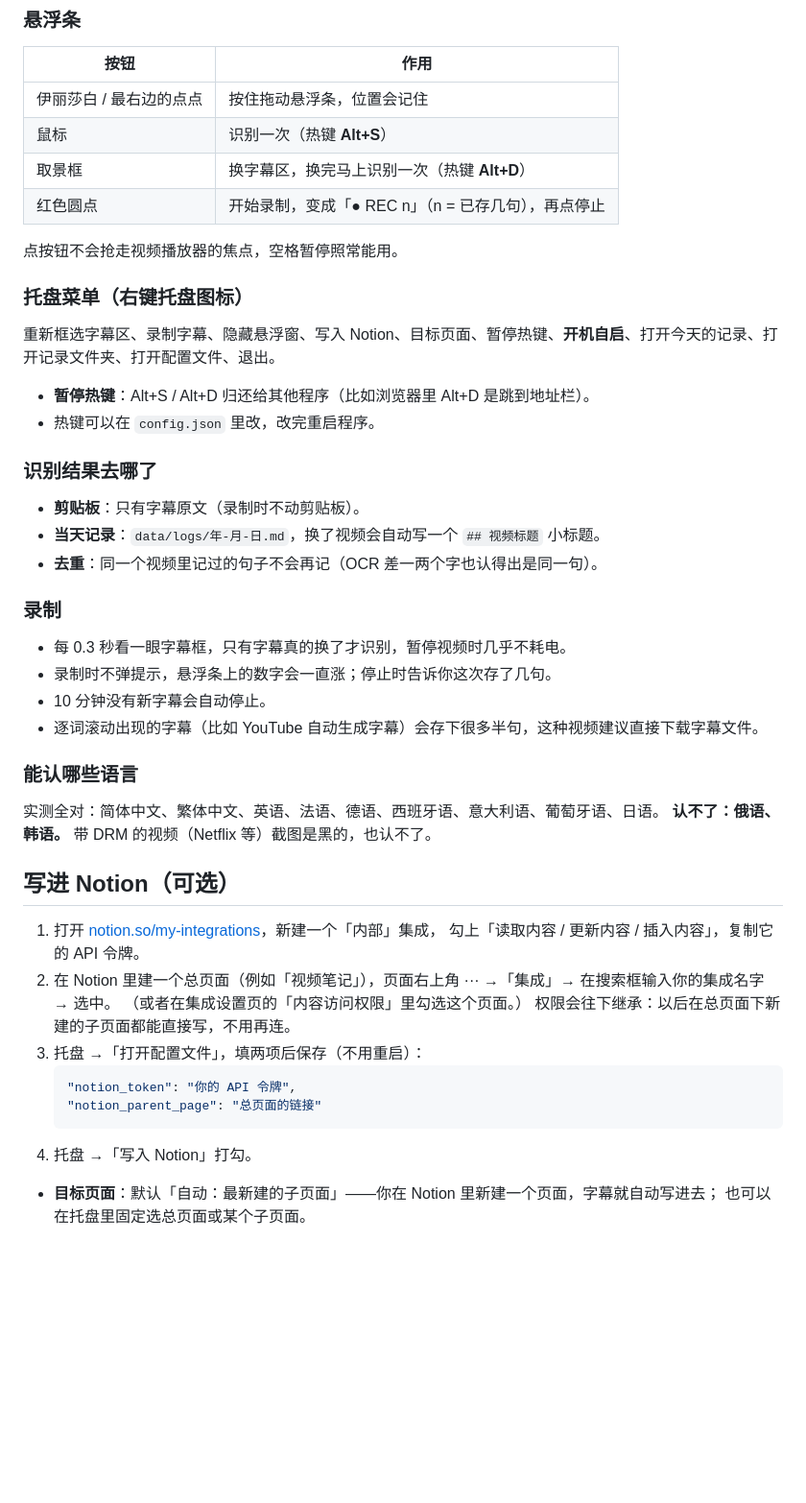
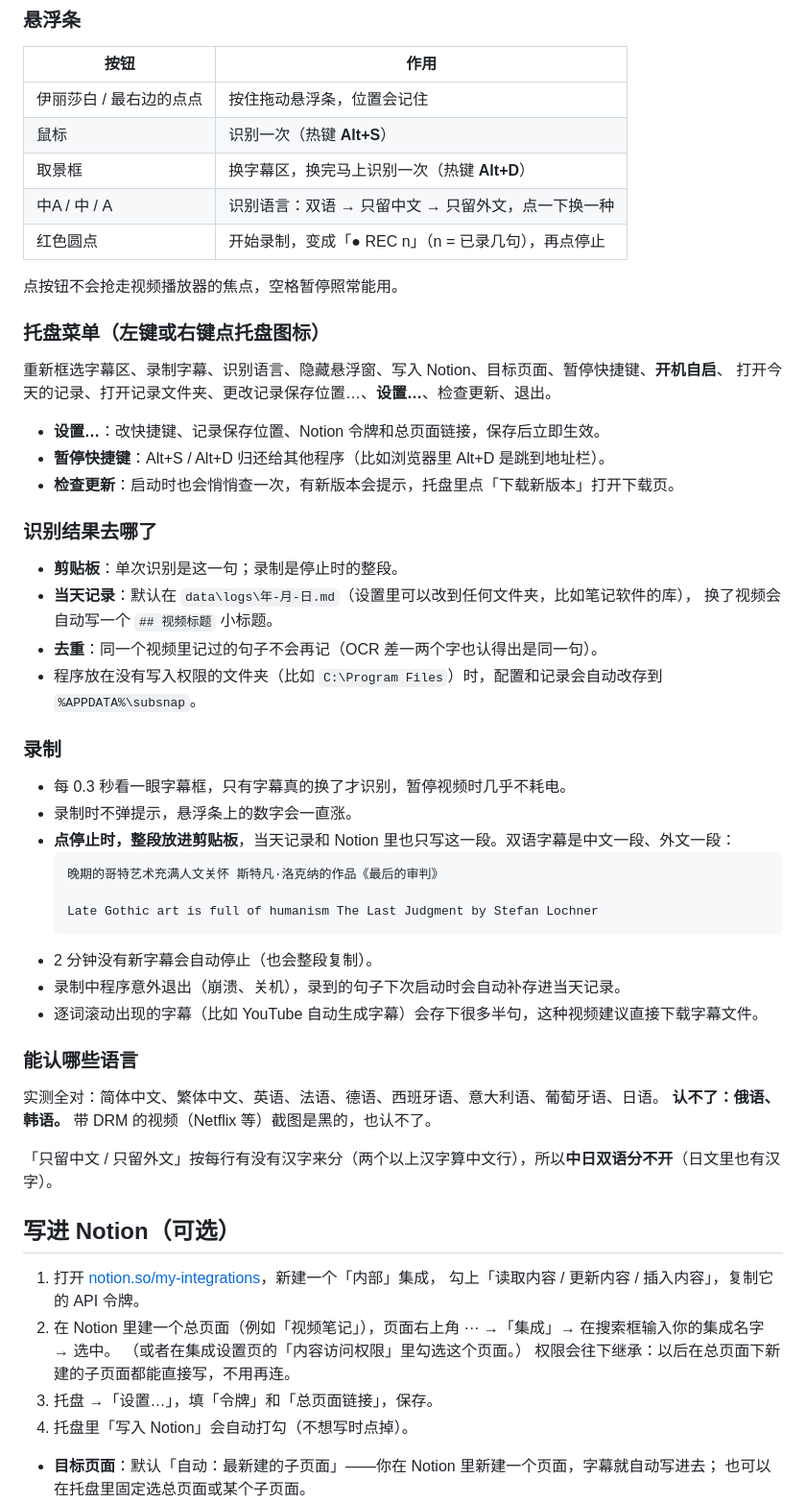
Before and after one commit to aquaregiaaa/Elisubs, a Markdown page: README.md, the part around one of its changes. Shown at 96% size. Drawn GitHub-style; blank space fills up the shorter version.

````diff
--- a/README.md
+++ b/README.md
@@ -28,34 +29,48 @@
 | 伊丽莎白 / 最右边的点点 | 按住拖动悬浮条，位置会记住 |
 | 鼠标 | 识别一次（热键 **Alt+S**） |
 | 取景框 | 换字幕区，换完马上识别一次（热键 **Alt+D**） |
-| 红色圆点 | 开始录制，变成「● REC n」（n = 已存几句），再点停止 |
+| 中A / 中 / A | 识别语言：双语 → 只留中文 → 只留外文，点一下换一种 |
+| 红色圆点 | 开始录制，变成「● REC n」（n = 已录几句），再点停止 |
 
 点按钮不会抢走视频播放器的焦点，空格暂停照常能用。
 
-### 托盘菜单（右键托盘图标）
+### 托盘菜单（左键或右键点托盘图标）
 
-重新框选字幕区、录制字幕、隐藏悬浮窗、写入 Notion、目标页面、暂停热键、**开机自启**、打开今天的记录、打开记录文件夹、打开配置文件、退出。
+重新框选字幕区、录制字幕、识别语言、隐藏悬浮窗、写入 Notion、目标页面、暂停快捷键、**开机自启**、
+打开今天的记录、打开记录文件夹、更改记录保存位置…、**设置…**、检查更新、退出。
 
-- **暂停热键**：Alt+S / Alt+D 归还给其他程序（比如浏览器里 Alt+D 是跳到地址栏）。
-- 热键可以在 `config.json` 里改，改完重启程序。
+- **设置…**：改快捷键、记录保存位置、Notion 令牌和总页面链接，保存后立即生效。
+- **暂停快捷键**：Alt+S / Alt+D 归还给其他程序（比如浏览器里 Alt+D 是跳到地址栏）。
+- **检查更新**：启动时也会悄悄查一次，有新版本会提示，托盘里点「下载新版本」打开下载页。
 
 ### 识别结果去哪了
 
-- **剪贴板**：只有字幕原文（录制时不动剪贴板）。
-- **当天记录**：`data/logs/年-月-日.md`，换了视频会自动写一个 `## 视频标题` 小标题。
+- **剪贴板**：单次识别是这一句；录制是停止时的整段。
+- **当天记录**：默认在 `data\logs\年-月-日.md`（设置里可以改到任何文件夹，比如笔记软件的库），
+  换了视频会自动写一个 `## 视频标题` 小标题。
 - **去重**：同一个视频里记过的句子不会再记（OCR 差一两个字也认得出是同一句）。
+- 程序放在没有写入权限的文件夹（比如 `C:\Program Files`）时，配置和记录会自动改存到 `%APPDATA%\subsnap`。
 
 ### 录制
 
 - 每 0.3 秒看一眼字幕框，只有字幕真的换了才识别，暂停视频时几乎不耗电。
-- 录制时不弹提示，悬浮条上的数字会一直涨；停止时告诉你这次存了几句。
-- 10 分钟没有新字幕会自动停止。
+- 录制时不弹提示，悬浮条上的数字会一直涨。
+- **点停止时，整段放进剪贴板**，当天记录和 Notion 里也只写这一段。双语字幕是中文一段、外文一段：
+  ```
+  晚期的哥特艺术充满人文关怀 斯特凡·洛克纳的作品《最后的审判》
+
+  Late Gothic art is full of humanism The Last Judgment by Stefan Lochner
+  ```
+- 2 分钟没有新字幕会自动停止（也会整段复制）。
+- 录制中程序意外退出（崩溃、关机），录到的句子下次启动时会自动补存进当天记录。
 - 逐词滚动出现的字幕（比如 YouTube 自动生成字幕）会存下很多半句，这种视频建议直接下载字幕文件。
 
 ### 能认哪些语言
 
 实测全对：简体中文、繁体中文、英语、法语、德语、西班牙语、意大利语、葡萄牙语、日语。
 **认不了：俄语、韩语。** 带 DRM 的视频（Netflix 等）截图是黑的，也认不了。
+
+「只留中文 / 只留外文」按每行有没有汉字来分（两个以上汉字算中文行），所以**中日双语分不开**（日文里也有汉字）。
 
 ## 写进 Notion（可选）
 
@@ -64,12 +79,8 @@
 2. 在 Notion 里建一个总页面（例如「视频笔记」），页面右上角 ··· →「集成」→ 在搜索框输入你的集成名字 → 选中。
    （或者在集成设置页的「内容访问权限」里勾选这个页面。）
    权限会往下继承：以后在总页面下新建的子页面都能直接写，不用再连。
-3. 托盘 →「打开配置文件」，填两项后保存（不用重启）：
-   ```json
-   "notion_token": "你的 API 令牌",
-   "notion_parent_page": "总页面的链接"
-   ```
-4. 托盘 →「写入 Notion」打勾。
+3. 托盘 →「设置…」，填「令牌」和「总页面链接」，保存。
+4. 托盘里「写入 Notion」会自动打勾（不想写时点掉）。
 
 - **目标页面**：默认「自动：最新建的子页面」——你在 Notion 里新建一个页面，字幕就自动写进去；
   也可以在托盘里固定选总页面或某个子页面。
````
Also changed, not shown: other parts of README.md (+12 -5 lines), docs/bar.png, 11 other files.
